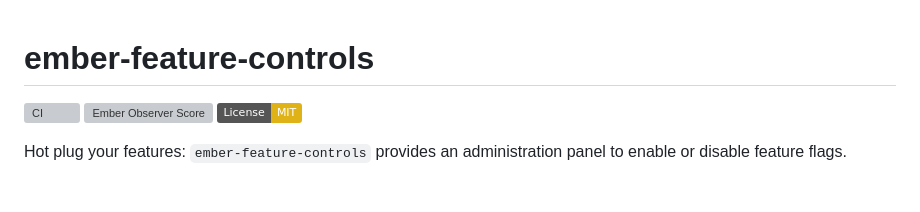
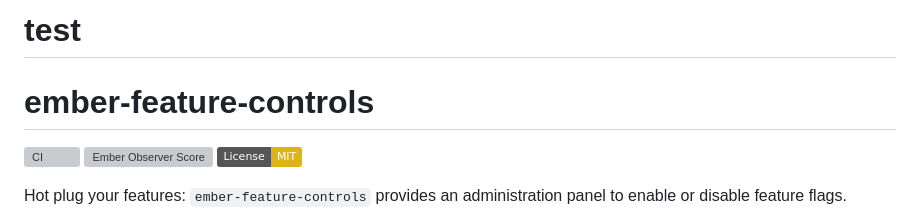
Before and after one commit to DazzlingFugu/ember-feature-controls, a Markdown page: README.md, the part around the change. Rendered like a GitHub page; badges without logos; blank space fills up the shorter version; grey boxes are pictures that could not be loaded.

Commit message:
doc: this is a test

```diff
--- a/README.md
+++ b/README.md
@@ -1,3 +1,4 @@
+# test
 # ember-feature-controls
 
 [![CI](https://github.com/DazzlingFugu/ember-feature-controls/actions/workflows/ci.yml/badge.svg)](https://github.com/DazzlingFugu/ember-feature-controls/actions/workflows/ci.yml) [![Ember Observer Score](https://emberobserver.com/badges/ember-feature-controls.svg)](https://emberobserver.com/addons/ember-feature-controls) [![License: MIT](https://img.shields.io/badge/License-MIT-yellow.svg)](https://opensource.org/licenses/MIT)
```
